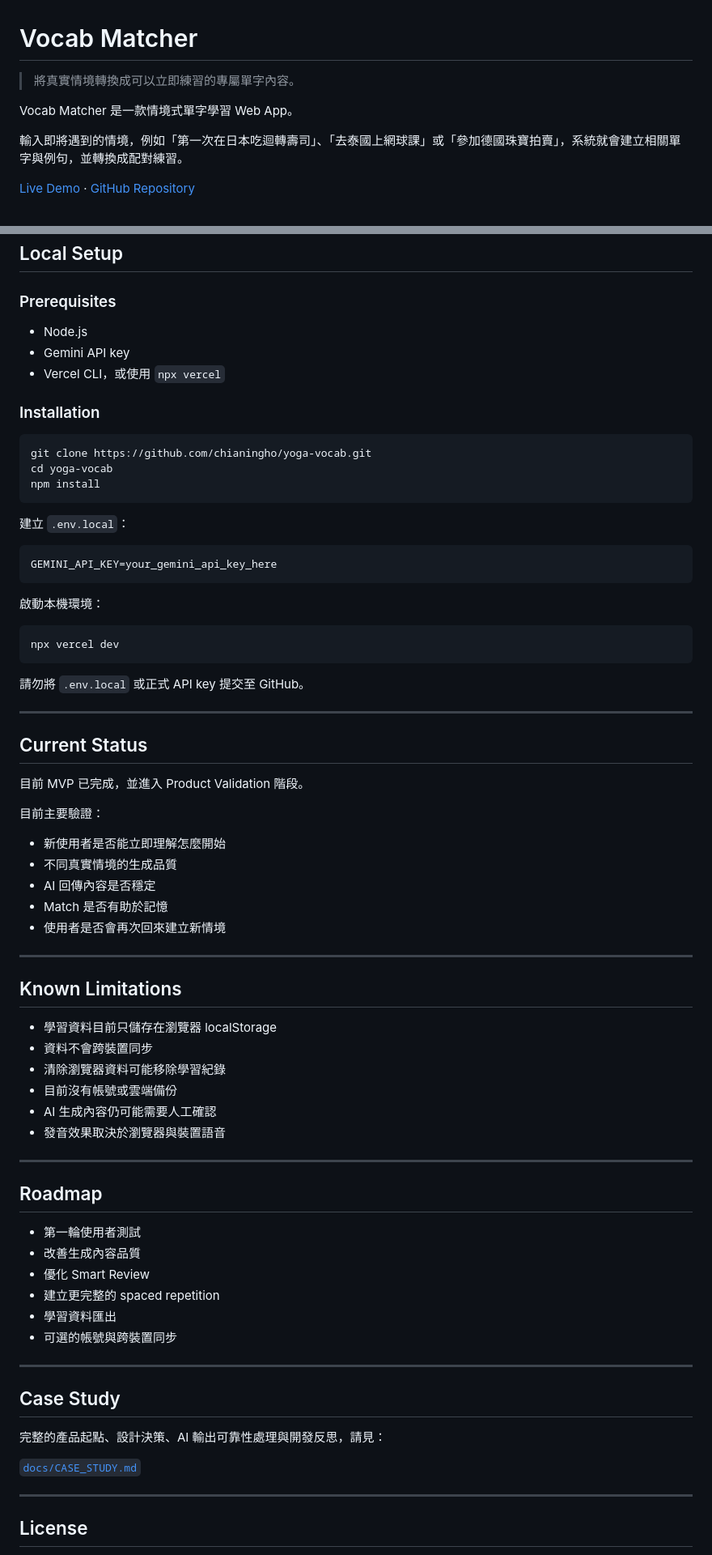
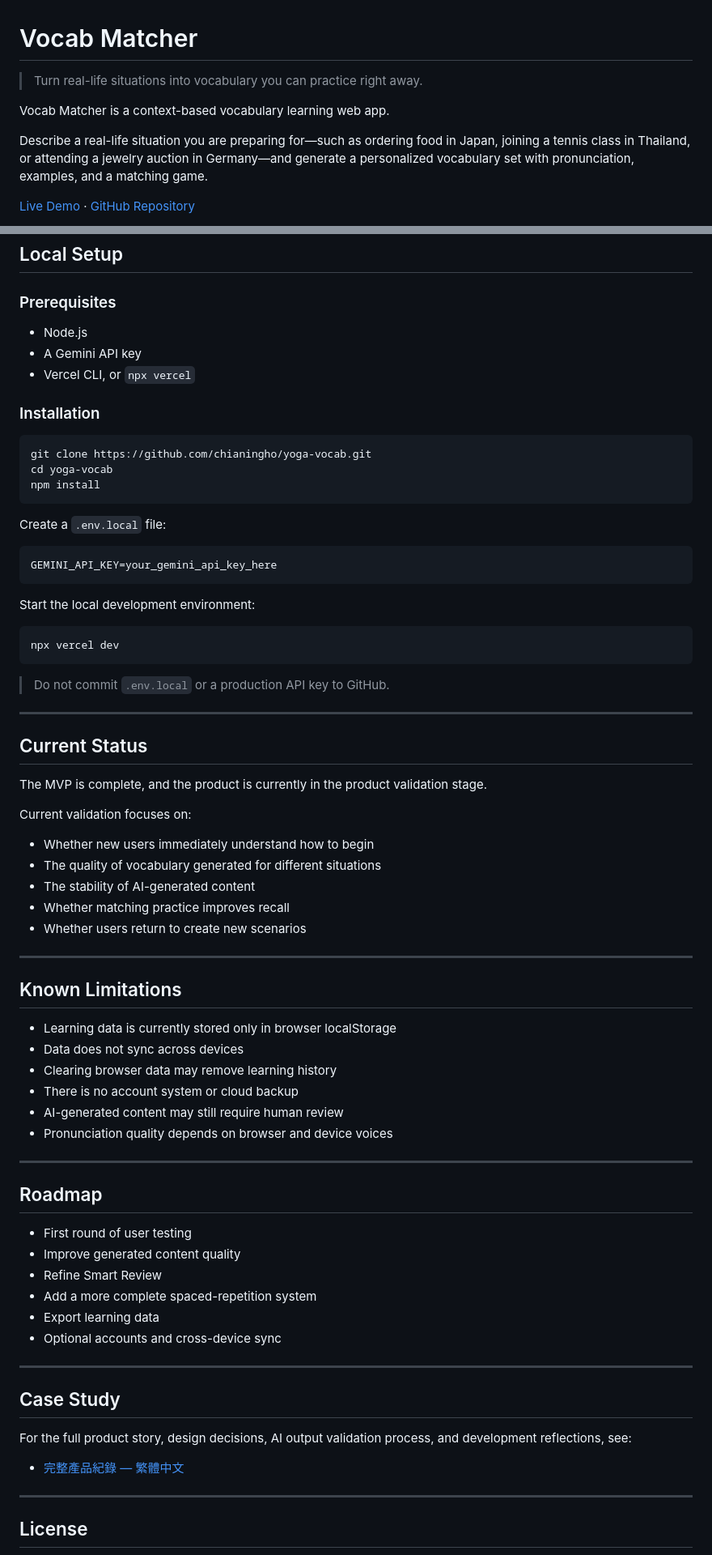
Before and after one commit to chianingho/yoga-vocab, a Markdown page: README.md, 2 parts joined by grey strips. Shown at 81% size. Drawn GitHub-style.

Commit message:
Translate README to English

````diff
--- a/README.md
+++ b/README.md
@@ -1,10 +1,10 @@
 # Vocab Matcher
 
-> 將真實情境轉換成可以立即練習的專屬單字內容。
+> Turn real-life situations into vocabulary you can practice right away.
 
-Vocab Matcher 是一款情境式單字學習 Web App。
+Vocab Matcher is a context-based vocabulary learning web app.
 
-輸入即將遇到的情境，例如「第一次在日本吃迴轉壽司」、「去泰國上網球課」或「參加德國珠寶拍賣」，系統就會建立相關單字與例句，並轉換成配對練習。
+Describe a real-life situation you are preparing for—such as ordering food in Japan, joining a tennis class in Thailand, or attending a jewelry auction in Germany—and generate a personalized vocabulary set with pronunciation, examples, and a matching game.
 
 [Live Demo](https://yoga-vocab.vercel.app/) · [GitHub Repository](https://github.com/chianingho/yoga-vocab)
 
@@ -151,9 +155,9 @@ Gemini API key 儲存在 Vercel 的伺服器端環境變數中，不會傳送到
 
 ### Prerequisites
 
-* Node.js
-* Gemini API key
-* Vercel CLI，或使用 `npx vercel`
+- Node.js
+- A Gemini API key
+- Vercel CLI, or `npx vercel`
 
 ### Installation
 
@@ -163,63 +167,63 @@ cd yoga-vocab
 npm install
 ```
 
-建立 `.env.local`：
+Create a `.env.local` file:
 
 ```env
 GEMINI_API_KEY=your_gemini_api_key_here
 ```
 
-啟動本機環境：
+Start the local development environment:
 
 ```bash
 npx vercel dev
 ```
 
-請勿將 `.env.local` 或正式 API key 提交至 GitHub。
+> Do not commit `.env.local` or a production API key to GitHub.
 
 ---
 
 ## Current Status
 
-目前 MVP 已完成，並進入 Product Validation 階段。
+The MVP is complete, and the product is currently in the product validation stage.
 
-目前主要驗證：
+Current validation focuses on:
 
-* 新使用者是否能立即理解怎麼開始
-* 不同真實情境的生成品質
-* AI 回傳內容是否穩定
-* Match 是否有助於記憶
-* 使用者是否會再次回來建立新情境
+- Whether new users immediately understand how to begin
+- The quality of vocabulary generated for different situations
+- The stability of AI-generated content
+- Whether matching practice improves recall
+- Whether users return to create new scenarios
 
 ---
 
 ## Known Limitations
 
-* 學習資料目前只儲存在瀏覽器 localStorage
-* 資料不會跨裝置同步
-* 清除瀏覽器資料可能移除學習紀錄
-* 目前沒有帳號或雲端備份
-* AI 生成內容仍可能需要人工確認
-* 發音效果取決於瀏覽器與裝置語音
+- Learning data is currently stored only in browser localStorage
+- Data does not sync across devices
+- Clearing browser data may remove learning history
+- There is no account system or cloud backup
+- AI-generated content may still require human review
+- Pronunciation quality depends on browser and device voices
 
 ---
 
 ## Roadmap
 
-* 第一輪使用者測試
-* 改善生成內容品質
-* 優化 Smart Review
-* 建立更完整的 spaced repetition
-* 學習資料匯出
-* 可選的帳號與跨裝置同步
+- First round of user testing
+- Improve generated content quality
+- Refine Smart Review
+- Add a more complete spaced-repetition system
+- Export learning data
+- Optional accounts and cross-device sync
 
 ---
 
 ## Case Study
 
-完整的產品起點、設計決策、AI 輸出可靠性處理與開發反思，請見：
+For the full product story, design decisions, AI output validation process, and development reflections, see:
 
-[`docs/CASE_STUDY.md`](docs/CASE_STUDY.md)
+- [完整產品紀錄 — 繁體中文](docs/CASE_STUDY.md)
 
 ---
 
````
Also changed, not shown: other parts of README.md (+46 -42 lines).
